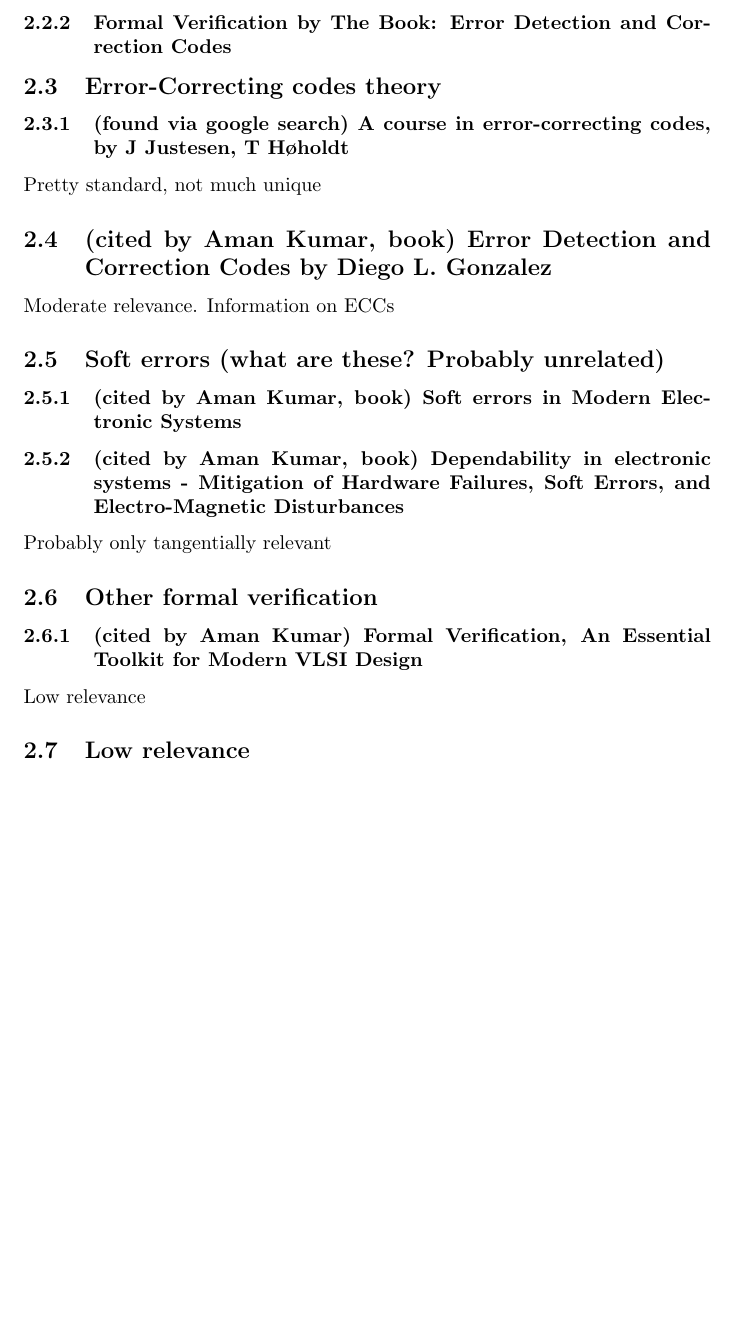
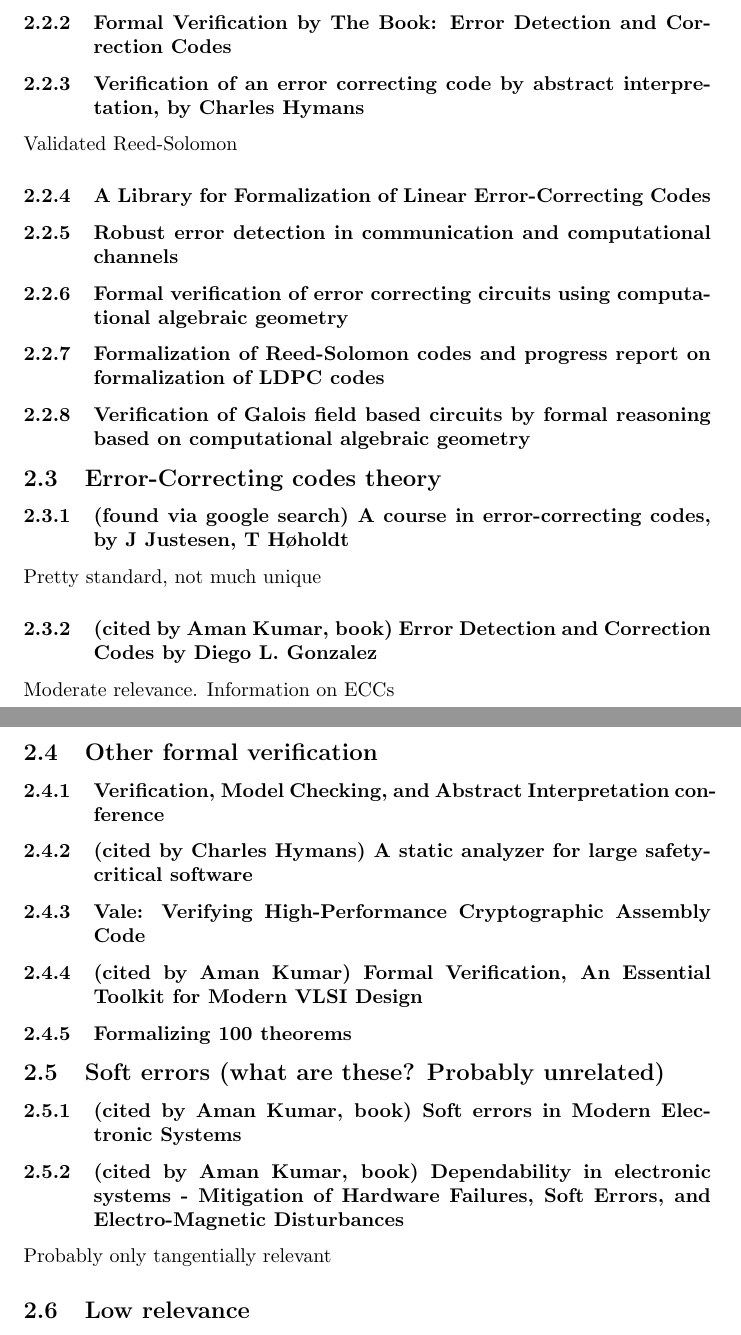
Before and after one commit to Eric-C-Hall/ThesisProposalReview, a LaTeX document (TPR.tex): part of page 3 of 5 before the commit and two parts of pages 3 and 4 of 6 after it, the two joined at a grey line, cut so that both start at the same text, the shorter picture padded with empty space. Compiled offline with pdfLaTeX.

Commit message:
More papers

```diff
--- a/TPR.tex
+++ b/TPR.tex
@@ -155,6 +155,20 @@ Mentions Hamming codes, Hsaio codes, Reed-Solomon codes and Bose-Chandhuri-Hocqu
 
 \subsubsection{Formal Verification by The Book: Error Detection and Correction Codes}
 
+\subsubsection{Verification of an error correcting code by abstract interpretation, by Charles Hymans}
+
+Validated Reed-Solomon
+
+\subsubsection{A Library for Formalization of Linear Error-Correcting Codes}
+
+\subsubsection{Robust error detection in communication and computational channels}
+
+\subsubsection{Formal verification of error correcting circuits using computational algebraic geometry}
+
+\subsubsection{Formalization of Reed-Solomon codes and progress report on formalization of LDPC codes}
+
+\subsubsection{Verification of Galois field based circuits by formal reasoning based on computational algebraic geometry}
+
 % --------------------------------------------------------------------------------------------------------------------------------------------------------------------------------
 
 \subsection{Error-Correcting codes theory}
@@ -163,11 +177,24 @@ Mentions Hamming codes, Hsaio codes, Reed-Solomon codes and Bose-Chandhuri-Hocqu
 
 Pretty standard, not much unique
 
-\subsection{(cited by Aman Kumar, book) Error Detection and Correction Codes by Diego L. Gonzalez}
+\subsubsection{(cited by Aman Kumar, book) Error Detection and Correction Codes by Diego L. Gonzalez}
 
 Moderate relevance. Information on ECCs
 
+% --------------------------------------------------------------------------------------------------------------------------------------------------------------------------------
 
+\subsection{Other formal verification}
+
+\subsubsection{Verification, Model Checking, and Abstract Interpretation conference}
+
+\subsubsection{(cited by Charles Hymans) A static analyzer for large safety-critical software}
+
+
+\subsubsection{Vale: Verifying {High-Performance} Cryptographic Assembly Code}
+
+\subsubsection{(cited by Aman Kumar) Formal Verification, An Essential Toolkit for Modern VLSI Design}
+
+\subsubsection{Formalizing 100 theorems}
 
 % --------------------------------------------------------------------------------------------------------------------------------------------------------------------------------
 
@@ -179,11 +206,7 @@ Moderate relevance. Information on ECCs
 
 Probably only tangentially relevant
 
-\subsection{Other formal verification}
-
-\subsubsection{(cited by Aman Kumar) Formal Verification, An Essential Toolkit for Modern VLSI Design}
-
-Low relevance
+% --------------------------------------------------------------------------------------------------------------------------------------------------------------------------------
 
 \subsection{Low relevance}
 
```
